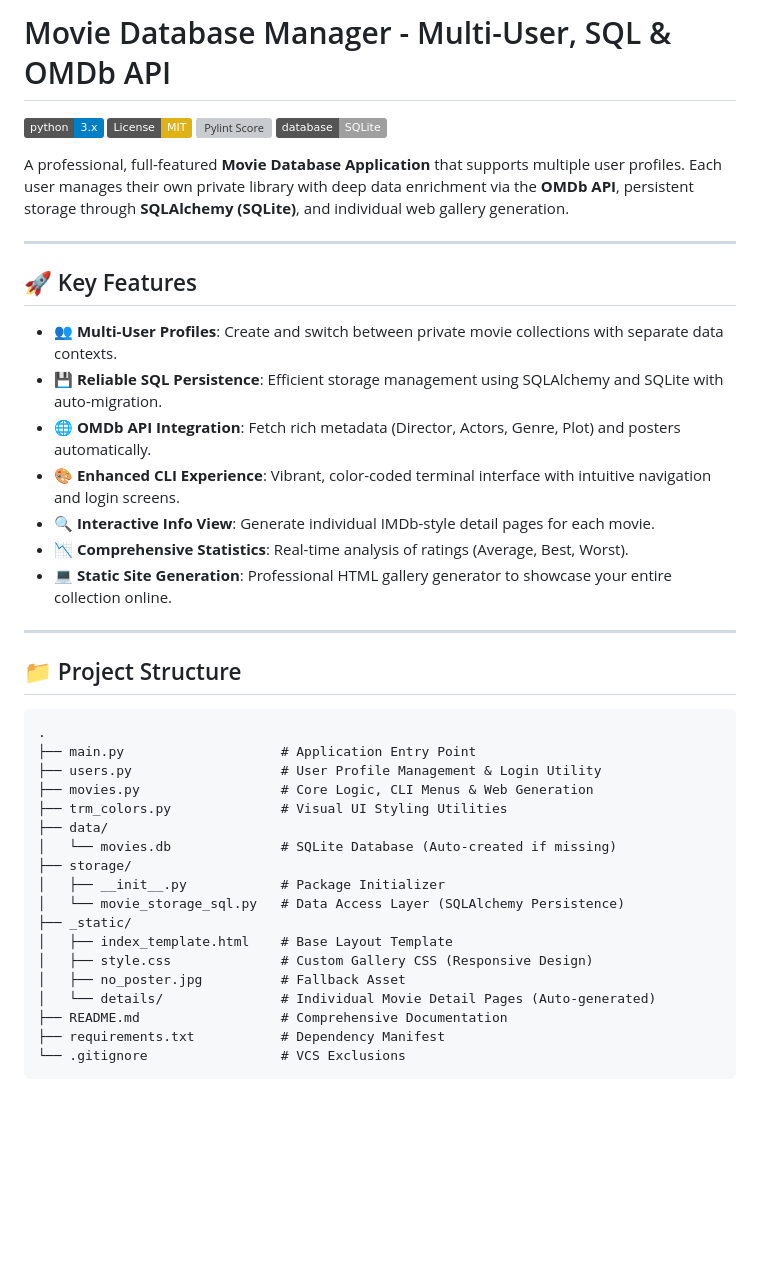
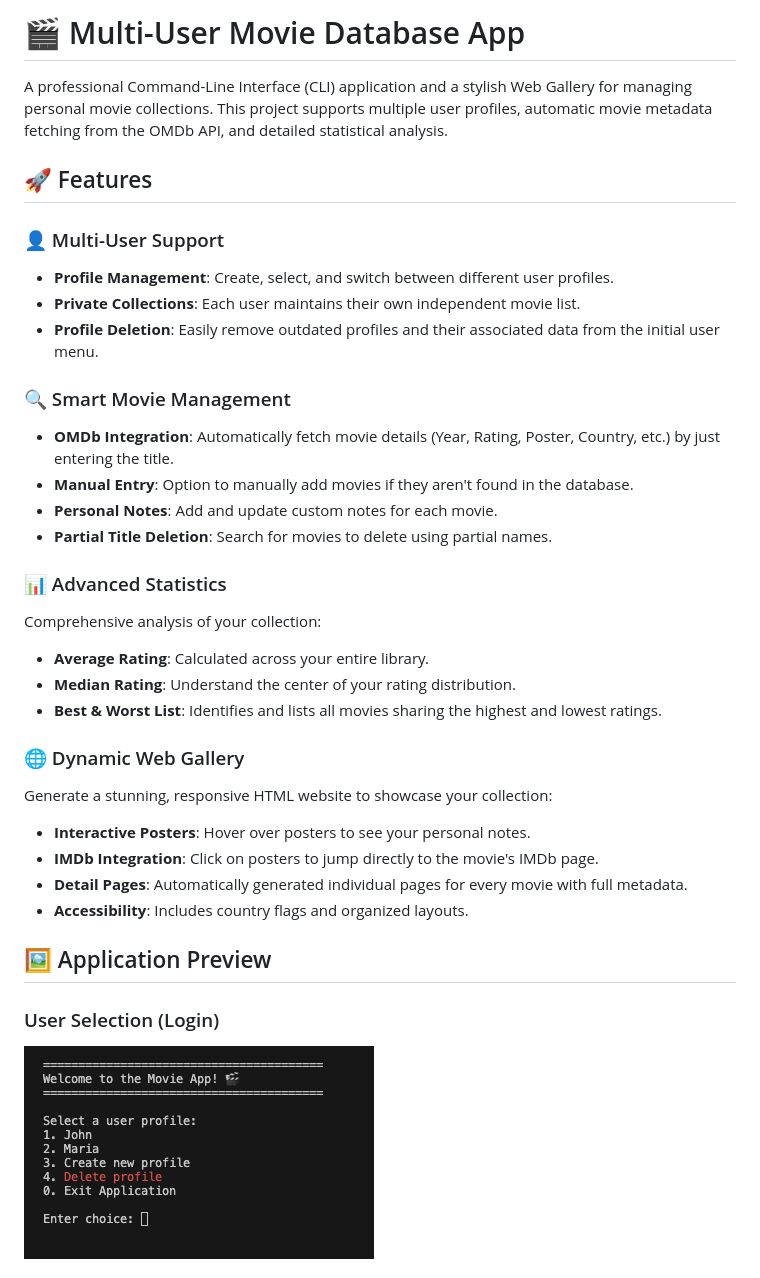
Before and after one commit to lcetin66/Movie_Project-SQL_HTML_and_API, a Markdown page: README.md, the part around one of its changes. Drawn GitHub-style; pictures changed too: _static/img/login_screen.png (added); badges without logos; blank space fills up the shorter version; grey boxes are pictures that could not be loaded.

Commit message:
v1.1: Multi-user support, enhanced stats, relative asset paths, and local placeholder image

````diff
--- a/README.md
+++ b/README.md
@@ -1,46 +1,35 @@
-# Movie Database Manager - Multi-User, SQL & OMDb API
+# 🎬 Multi-User Movie Database App
 
-[![Python Version](https://img.shields.io/badge/python-3.x-blue.svg)](https://www.python.org/downloads/)
-[![License: MIT](https://img.shields.io/badge/License-MIT-yellow.svg)](https://opensource.org/licenses/MIT)
-[![Pylint Score](https://img.shields.io/badge/pylint-9.56%2F10-brightgreen.svg)](https://www.pylint.org/)
-[![Database: SQLite](https://img.shields.io/badge/database-SQLite-lightgrey.svg)](https://sqlite.org/index.html)
+A professional Command-Line Interface (CLI) application and a stylish Web Gallery for managing personal movie collections. This project supports multiple user profiles, automatic movie metadata fetching from the OMDb API, and detailed statistical analysis.
 
-A professional, full-featured **Movie Database Application** that supports multiple user profiles. Each user manages their own private library with deep data enrichment via the **OMDb API**, persistent storage through **SQLAlchemy (SQLite)**, and individual web gallery generation.
+## 🚀 Features
 
----
+### 👤 Multi-User Support
+- **Profile Management**: Create, select, and switch between different user profiles.
+- **Private Collections**: Each user maintains their own independent movie list.
+- **Profile Deletion**: Easily remove outdated profiles and their associated data from the initial user menu.
 
-## 🚀 Key Features
+### 🔍 Smart Movie Management
+- **OMDb Integration**: Automatically fetch movie details (Year, Rating, Poster, Country, etc.) by just entering the title.
+- **Manual Entry**: Option to manually add movies if they aren't found in the database.
+- **Personal Notes**: Add and update custom notes for each movie.
+- **Partial Title Deletion**: Search for movies to delete using partial names.
 
-- 👥 **Multi-User Profiles**: Create and switch between private movie collections with separate data contexts.
-- 💾 **Reliable SQL Persistence**: Efficient storage management using SQLAlchemy and SQLite with auto-migration.
-- 🌐 **OMDb API Integration**: Fetch rich metadata (Director, Actors, Genre, Plot) and posters automatically.
-- 🎨 **Enhanced CLI Experience**: Vibrant, color-coded terminal interface with intuitive navigation and login screens.
-- 🔍 **Interactive Info View**: Generate individual IMDb-style detail pages for each movie.
-- 📉 **Comprehensive Statistics**: Real-time analysis of ratings (Average, Best, Worst).
-- 💻 **Static Site Generation**: Professional HTML gallery generator to showcase your entire collection online.
+### 📊 Advanced Statistics
+Comprehensive analysis of your collection:
+- **Average Rating**: Calculated across your entire library.
+- **Median Rating**: Understand the center of your rating distribution.
+- **Best & Worst List**: Identifies and lists all movies sharing the highest and lowest ratings.
 
----
+### 🌐 Dynamic Web Gallery
+Generate a stunning, responsive HTML website to showcase your collection:
+- **Interactive Posters**: Hover over posters to see your personal notes.
+- **IMDb Integration**: Click on posters to jump directly to the movie's IMDb page.
+- **Detail Pages**: Automatically generated individual pages for every movie with full metadata.
+- **Accessibility**: Includes country flags and organized layouts.
 
-## 📁 Project Structure
+## 🖼️ Application Preview
 
-```text
-.
-├── main.py                    # Application Entry Point
-├── users.py                   # User Profile Management & Login Utility
-├── movies.py                  # Core Logic, CLI Menus & Web Generation
-├── trm_colors.py              # Visual UI Styling Utilities
-├── data/
-│   └── movies.db              # SQLite Database (Auto-created if missing)
-├── storage/
-│   ├── __init__.py            # Package Initializer
-│   └── movie_storage_sql.py   # Data Access Layer (SQLAlchemy Persistence)
-├── _static/
-│   ├── index_template.html    # Base Layout Template
-│   ├── style.css              # Custom Gallery CSS (Responsive Design)
-│   ├── no_poster.jpg          # Fallback Asset
-│   └── details/               # Individual Movie Detail Pages (Auto-generated)
-├── README.md                  # Comprehensive Documentation
-├── requirements.txt           # Dependency Manifest
-└── .gitignore                 # VCS Exclusions
-```
+### User Selection (Login)
+![User Selection Screen](_static/img/login_screen.png)
 
````
Also changed, not shown: other parts of README.md (+27 -32 lines), _static/img/movie_menu.png (added), _static/img/no_poster.jpg (renamed from _static/no_poster.jpg), _static/img/web_gallery.png (added), 4 other files.
